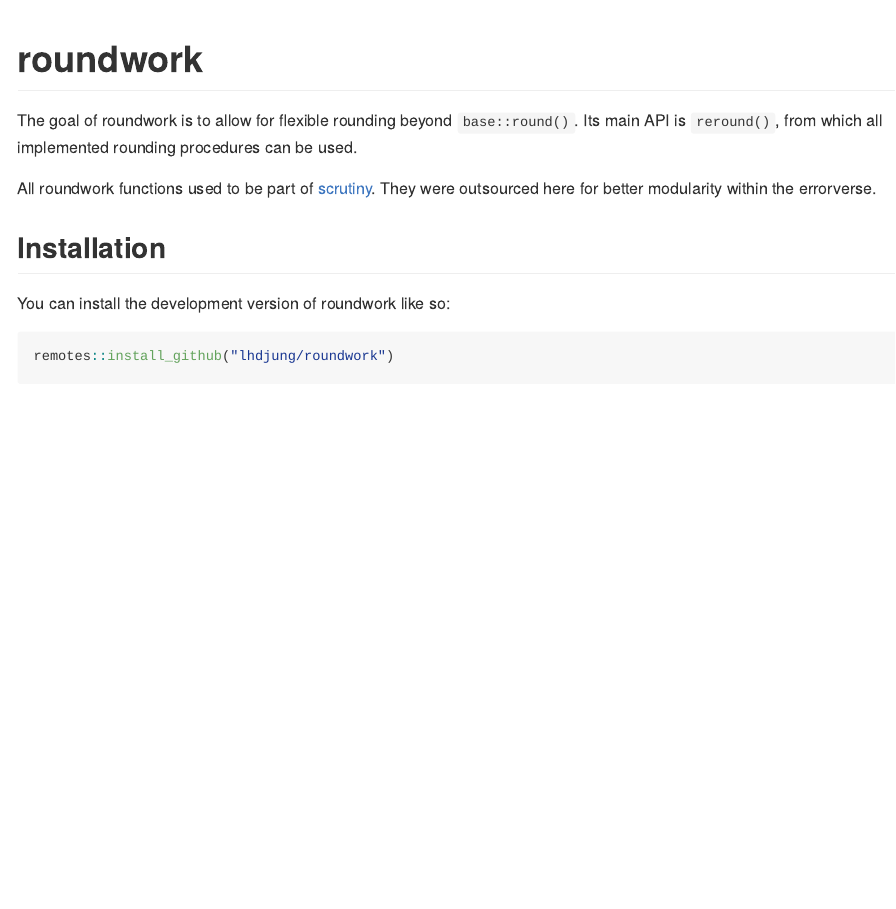
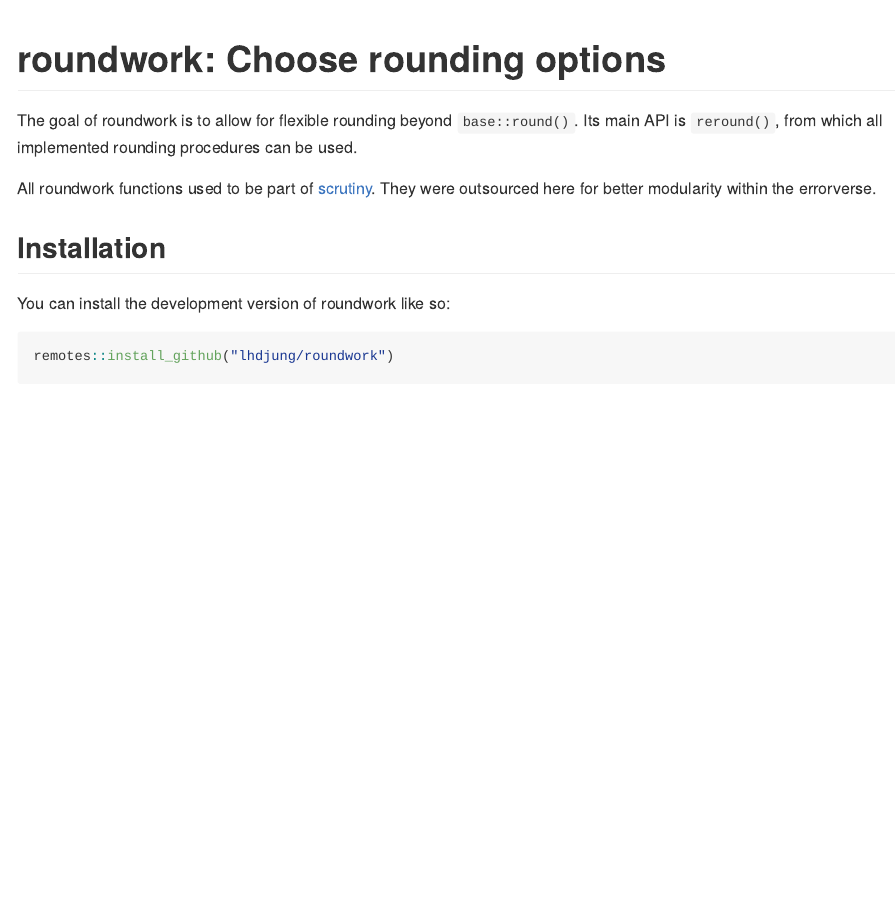
Before and after one commit to lhdjung/roundwork, an R Markdown document (README.Rmd): the page in a window 1100 px wide, from its top. Rendered offline with R 4.5, knitr and Pandoc, with nearby package versions.

Commit message:
fix readme

````diff
--- a/README.Rmd
+++ b/README.Rmd
@@ -1,5 +1,6 @@
 ---
 output: github_document
+link-citations: TRUE
 ---
 
 <!-- README.md is generated from README.Rmd. Please edit that file -->
@@ -13,7 +14,7 @@ knitr::opts_chunk$set(
 )
 ```
 
-# roundwork
+# roundwork: Choose rounding options
 
 <!-- badges: start -->
 
@@ -27,6 +28,6 @@ All roundwork functions used to be part of [scrutiny](https://lhdjung.github.io/
 
 You can install the development version of roundwork like so:
 
-```{r, warning=FALSE, message=FALSE, eval=FALSE}
+``` r
 remotes::install_github("lhdjung/roundwork")
 ```
````
Also changed, not shown: README.md (added).
